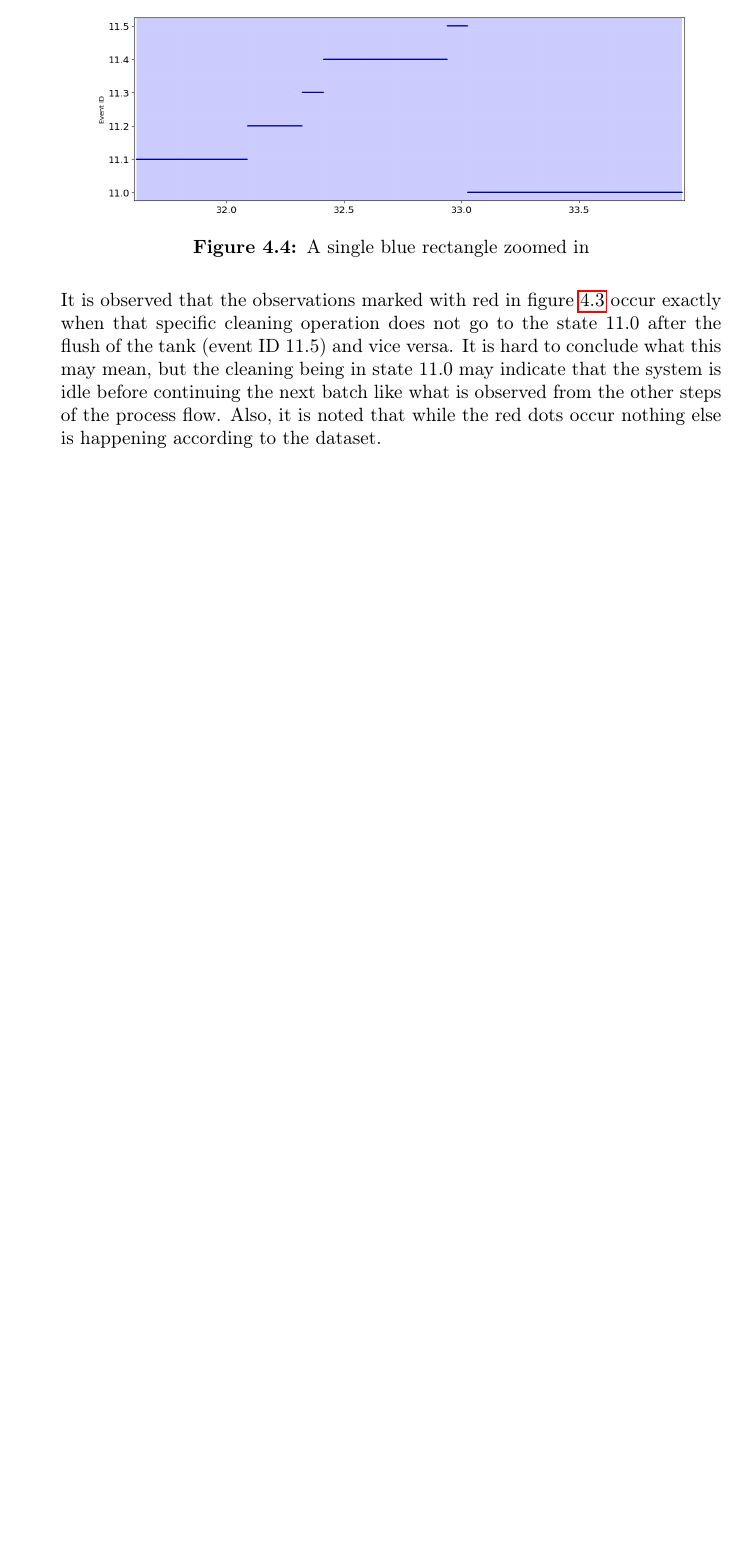
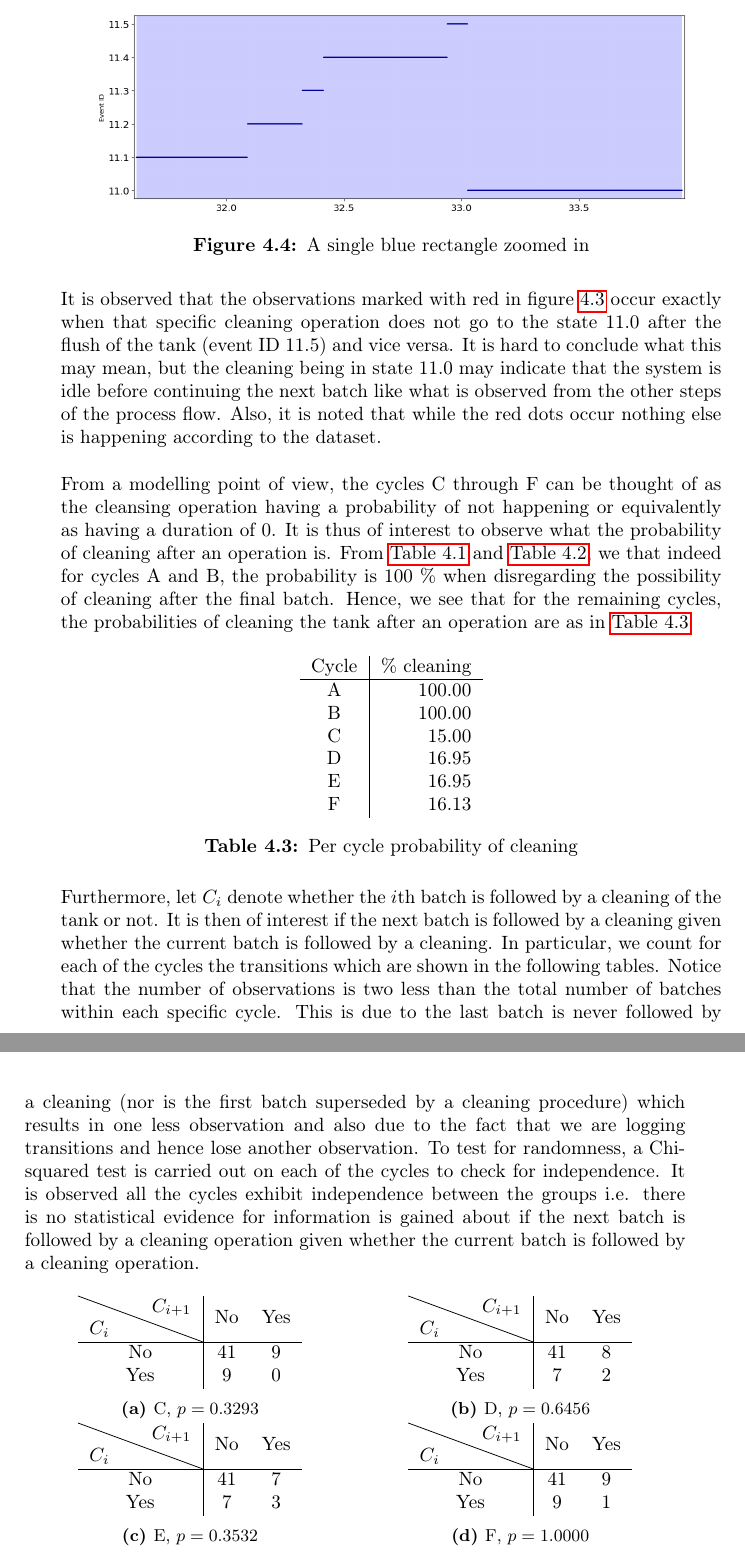
Before and after one commit to jonasbruhub/Analysis-of-Production-flow-systems-with-focus-on-industry, a LaTeX thesis (Latex Thesis/Thesis.tex, which reads Latex Thesis/Chapters/C3 Data.tex, Latex Thesis/LukeThesis.sty): part of page 33 of 37 before the commit and two parts of pages 35 and 36 of 41 after it, the two joined at a grey line, cut so that both start at the same text, the shorter picture padded with empty space. Compiled offline with pdfLaTeX.

Commit message:
cleaning done

```diff
--- a/Latex Thesis/Chapters/C3 Data.tex
+++ b/Latex Thesis/Chapters/C3 Data.tex
@@ -86,4 +107,64 @@ Finally, to get a better overview of the irregularities is the number of cleanin
 It is observed that the observations marked with red in figure \ref{fig:cycle cleaning time series} occur exactly when that specific cleaning operation does not go to the state 11.0 after the flush of the tank (event ID 11.5) and vice versa. It is hard to conclude what this may mean, but the cleaning being in state 11.0 may indicate that the system is idle before continuing the next batch like what is observed from the other steps of the process flow. Also, it is noted that while the red dots occur nothing else is happening according to the dataset.
 
 
-% There is a relationship between the red dots and when the cleaning does not \textit{return} to state 11.0
+From a modelling point of view, the cycles C through F can be thought of as the cleansing operation having a probability of not happening or equivalently as having a duration of 0. It is thus of interest to observe what the probability of cleaning after an operation is. From \autoref{tab:cycle basi stats} and \autoref{tab:cycle cleansing stats stats}, we that indeed for cycles A and B, the probability is 100 \% when disregarding the possibility of cleaning after the final batch. Hence, we see that for the remaining cycles, the probabilities of cleaning the tank after an operation are as in \autoref {tab:cycle cleaning prob}
+
+\begin{table}[h]
+    \centering
+    \begin{tabular}{c|r}
+        Cycle & \% cleaning \\ \hline
+        A & 100.00 \\
+        B & 100.00 \\
+        C & 15.00 \\
+        D & 16.95\\
+        E & 16.95\\
+        F & 16.13
+    \end{tabular}
+    \caption{Per cycle probability of cleaning}
+    \label{tab:cycle cleaning prob}
+\end{table}
+
+
+Furthermore, let $C_i$ denote whether the $i$th batch is followed by a cleaning of the tank or not. It is then of interest if the next batch is followed by a cleaning given whether the current batch is followed by a cleaning. In particular, we count for each of the cycles the transitions which are shown in the following tables. Notice that the number of observations is two less than the total number of batches within each specific cycle. This is due to the last batch is never followed by a cleaning (nor is the first batch superseded by a cleaning procedure) which results in one less observation and also due to the fact that we are logging transitions and hence lose another observation. To test for randomness, a Chi-squared test is carried out on each of the cycles to check for independence. It is observed all the cycles exhibit independence between the groups i.e. there is no statistical evidence for information is gained about if the next batch is followed by a cleaning operation given whether the current batch is followed by a cleaning operation.
+
+\begin{table}[h]
+    \begin{subtable}{.5\linewidth}
+        \centering
+        \begin{tabular}{c|c c}
+            \diagbox{$C_i$}{$C_{i+1}$}  & No & Yes \\ \hline
+            No & 41 & 9 \\
+            Yes & 9 & 0
+        \end{tabular}
+        \caption{C, $p=0.3293$}
+        \label{tab:cycle C Contingency table}
+    \end{subtable}%
+    \begin{subtable}{.5\linewidth}
+        \centering
+        \begin{tabular}{c|c c}
+            \diagbox{$C_i$}{$C_{i+1}$}  & No & Yes \\ \hline
+            No & 41 & 8 \\
+            Yes & 7 & 2
+        \end{tabular}
+        \caption{D, $p=0.6456$}
+        \label{tab:cycle D Contingency table}
+    \end{subtable}
+    \begin{subtable}{.5\linewidth}
+        \centering
+        \begin{tabular}{c|c c}
+            \diagbox{$C_i$}{$C_{i+1}$}  & No & Yes \\ \hline
+            No & 41 & 7 \\
+            Yes & 7 & 3
+        \end{tabular}
+        \caption{E, $p=0.3532$}
+        \label{tab:cycle E Contingency table}
+    \end{subtable}%
+    \begin{subtable}{.5\linewidth}
+        \centering
+        \begin{tabular}{c|c c}
+            \diagbox{$C_i$}{$C_{i+1}$}  & No & Yes \\ \hline
+            No & 41 & 9 \\
+            Yes & 9 & 1
+        \end{tabular}
+        \caption{F, $p=1.0000$}
+        \label{tab:cycle F Contingency table}
+    \end{subtable}
--- a/Latex Thesis/LukeThesis.sty
+++ b/Latex Thesis/LukeThesis.sty
@@ -26,6 +26,9 @@
 \usepackage{theorem}                                %Allows creation of custom enviroments
 \usepackage{breqn}
 \usepackage{float}
+\usepackage{diagbox}
+\usepackage{subcaption}
+% \usepackage{cleveref}
 %
 %==================================================================================================
 % PAGE GEOMETRY
```
Also changed, not shown: Latex Thesis/Chapters/C3 Data.pdf, Latex Thesis/Thesis.pdf, Latex Thesis/figures/Multiple cycles data/Cleaning Autocorrelation.png (added), Latex Thesis/figures/Multiple cycles data/Cleaning batches.png, Latex Thesis/Chapters/C3 Data.tex (53 more changed lines), 15 other files.
